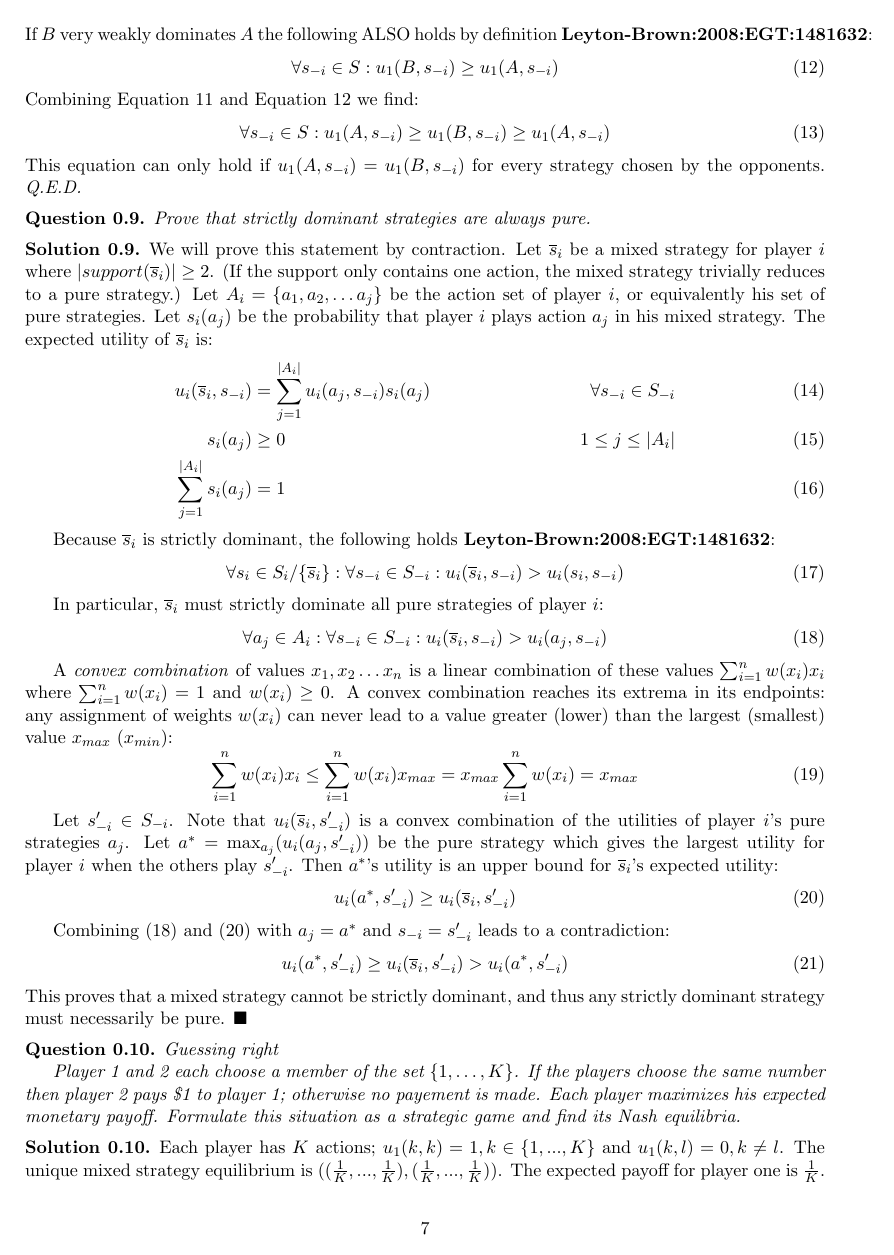
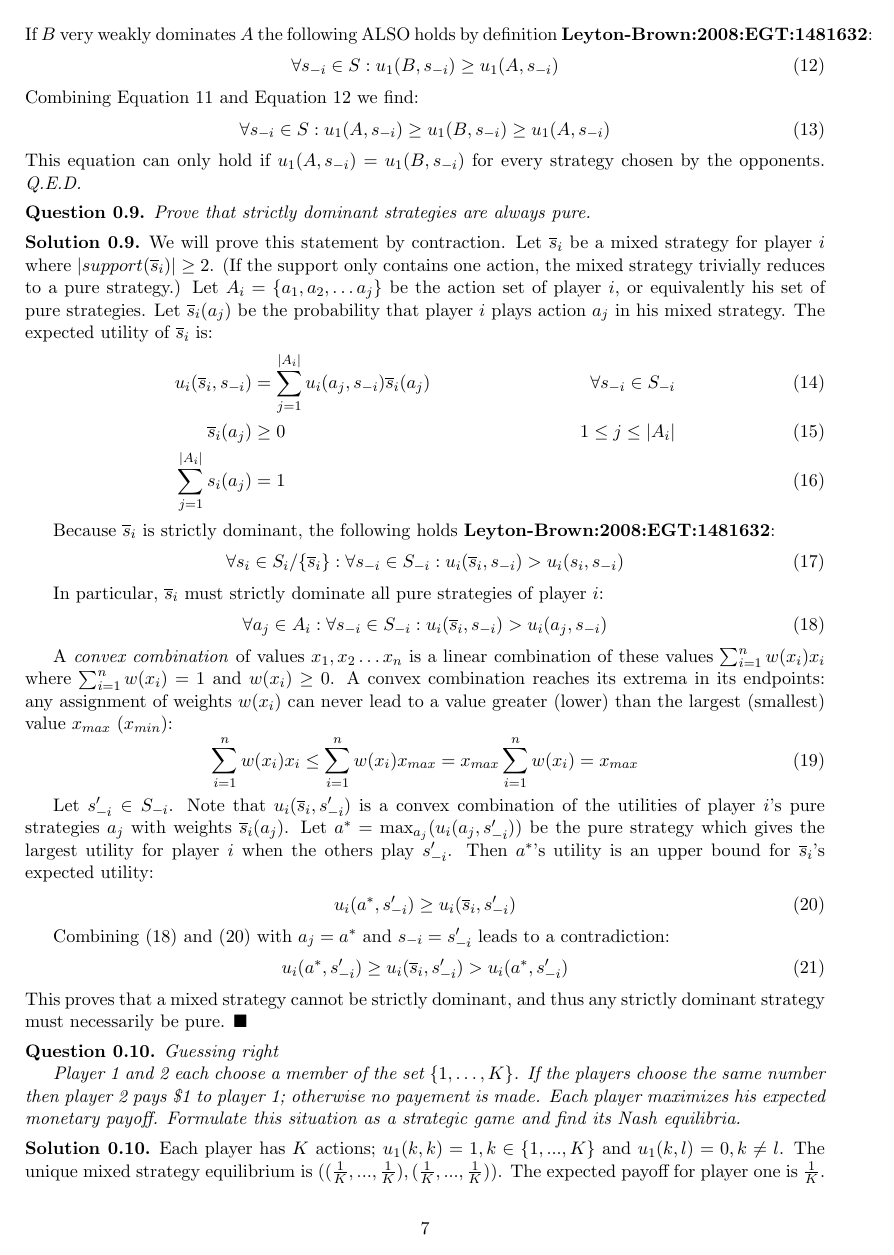
Before and after one commit to KULeuven-CS/Game-Theory, a LaTeX document (subfiles/session1.tex): page 7 of 7. Compiled offline with pdfLaTeX.

Commit message:
Clarify notations.

```diff
--- a/subfiles/session1.tex
+++ b/subfiles/session1.tex
@@ -410,11 +410,11 @@ The set of positive affine transformations of utility function $u_i(s)$ consists
 	We will prove this statement by contraction.
 	Let $\overline{s}_i$ be a mixed strategy for player $i$ where $|support(\overline{s}_i)| \geq 2$. (If the support only contains one action, the mixed strategy trivially reduces to a pure strategy.)
 	Let $A_i = \{a_{1}, a_{2}, \dots a_{j}\}$ be the action set of player $i$, or equivalently his set of pure strategies.
-	Let $s_i(a_j)$ be the probability that player $i$ plays action $a_j$ in his mixed strategy.
+	Let $\overline{s}_i(a_j)$ be the probability that player $i$ plays action $a_j$ in his mixed strategy.
 	The expected utility of $\overline{s}_i$ is:
 	\begin{align}
-		u_i(\overline{s}_i, s_{\--i}) &= \sum\limits_{j=1}^{|A_i|} u_i(a_j, s_{\--i}) s_i(a_j) & \forall s_{\--i} \in S_{\--i}\\
-		s_i(a_j) &\geq 0 & 1 \leq j \leq |A_i| \\
+		u_i(\overline{s}_i, s_{\--i}) &= \sum\limits_{j=1}^{|A_i|} u_i(a_j, s_{\--i}) \overline{s}_i(a_j) & \forall s_{\--i} \in S_{\--i}\\
+		\overline{s}_i(a_j) &\geq 0 & 1 \leq j \leq |A_i| \\
 		\sum\limits_{j=1}^{|A_i|} s_i(a_j) &= 1
 	\end{align}
 
@@ -434,7 +434,7 @@ The set of positive affine transformations of utility function $u_i(s)$ consists
 		\sum_{i=1}^{n} w(x_i) x_i \leq \sum_{i=1}^{n} w(x_i) x_{max} = x_{max} \sum_{i=1}^{n} w(x_i) = x_{max}
 	\end{equation}
 
-	Let $s'_{\--i} \in S_{\--i}$. Note that $u_i(\overline{s}_i, s'_{\--i})$ is a convex combination of the utilities of player $i$'s pure strategies $a_j$. Let $a^* = \max_{a_j}(u_i(a_j, s'_{\--i}))$ be the pure strategy which gives the largest utility for player $i$ when the others play $s'_{\--i}$. Then $a^*$'s utility is an upper bound for $\overline{s}_i$'s expected utility:
+	Let $s'_{\--i} \in S_{\--i}$. Note that $u_i(\overline{s}_i, s'_{\--i})$ is a convex combination of the utilities of player $i$'s pure strategies $a_j$ with weights $\overline{s}_i(a_j)$. Let $a^* = \max_{a_j}(u_i(a_j, s'_{\--i}))$ be the pure strategy which gives the largest utility for player $i$ when the others play $s'_{\--i}$. Then $a^*$'s utility is an upper bound for $\overline{s}_i$'s expected utility:
 	\begin{align}
 	\label{eq:q1-9:convex-bound}
 		u_i(a^*, s'_{\--i}) &\geq u_i(\overline{s}_i, s'_{\--i})
```
